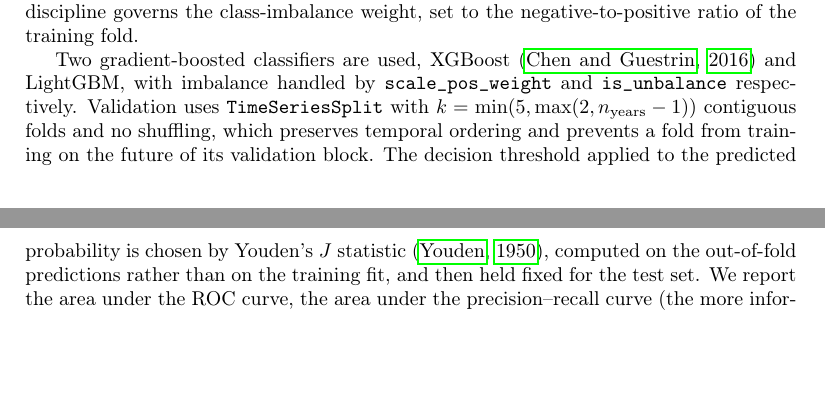
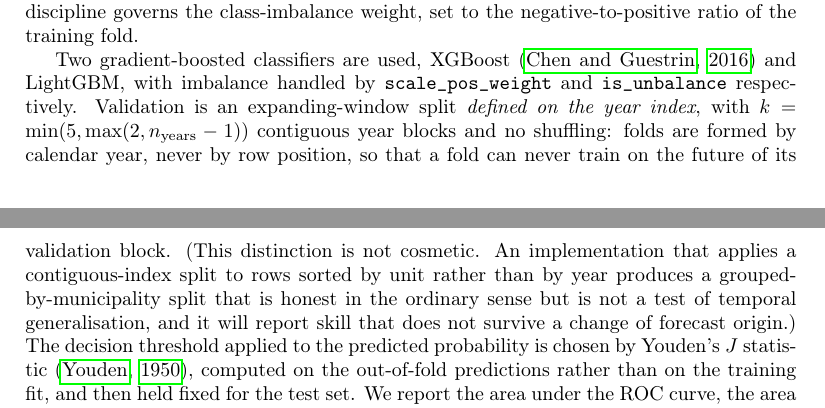
Before and after one commit to fccoelho/dengue-Powerlaw, a LaTeX paper (Manuscript/main.tex): two parts of pages 7 and 8 of 16, joined at a grey line, cut so that both start at the same text, the shorter picture padded with empty space. Compiled offline with pdfLaTeX.

Commit message:
Fix two Methods statements that overstated the current implementation
- Validation split: specify that folds are formed by calendar year, not by row
  position, and add a note on why an index-based split over unit-sorted rows
  yields a grouped-by-municipality split rather than a temporal one.
- Class-imbalance weight is set from the training period, not per fold.

```diff
--- a/Manuscript/main.tex
+++ b/Manuscript/main.tex
@@ -466,10 +466,16 @@ fold.
 
 Two gradient-boosted classifiers are used, XGBoost \citep{chen2016xgboost} and
 LightGBM, with imbalance handled by \texttt{scale\_pos\_weight} and
-\texttt{is\_unbalance} respectively. Validation uses \texttt{TimeSeriesSplit}
-with $k=\min(5,\max(2,n_{\text{years}}-1))$ contiguous folds and no shuffling,
-which preserves temporal ordering and prevents a fold from training on the
-future of its validation block. The decision threshold applied to the predicted
+\texttt{is\_unbalance} respectively. Validation is an expanding-window split
+\emph{defined on the year index}, with
+$k=\min(5,\max(2,n_{\text{years}}-1))$ contiguous year blocks and no shuffling:
+folds are formed by calendar year, never by row position, so that a fold can
+never train on the future of its validation block. (This distinction is not
+cosmetic. An implementation that applies a contiguous-index split to rows
+sorted by unit rather than by year produces a grouped-by-municipality split
+that is honest in the ordinary sense but is not a test of temporal
+generalisation, and it will report skill that does not survive a change of
+forecast origin.) The decision threshold applied to the predicted
 probability is chosen by Youden's $J$ statistic \citep{youden1950index},
 computed on the out-of-fold predictions rather than on the training fit, and
 then held fixed for the test set. We report the area under the ROC curve, the
```
